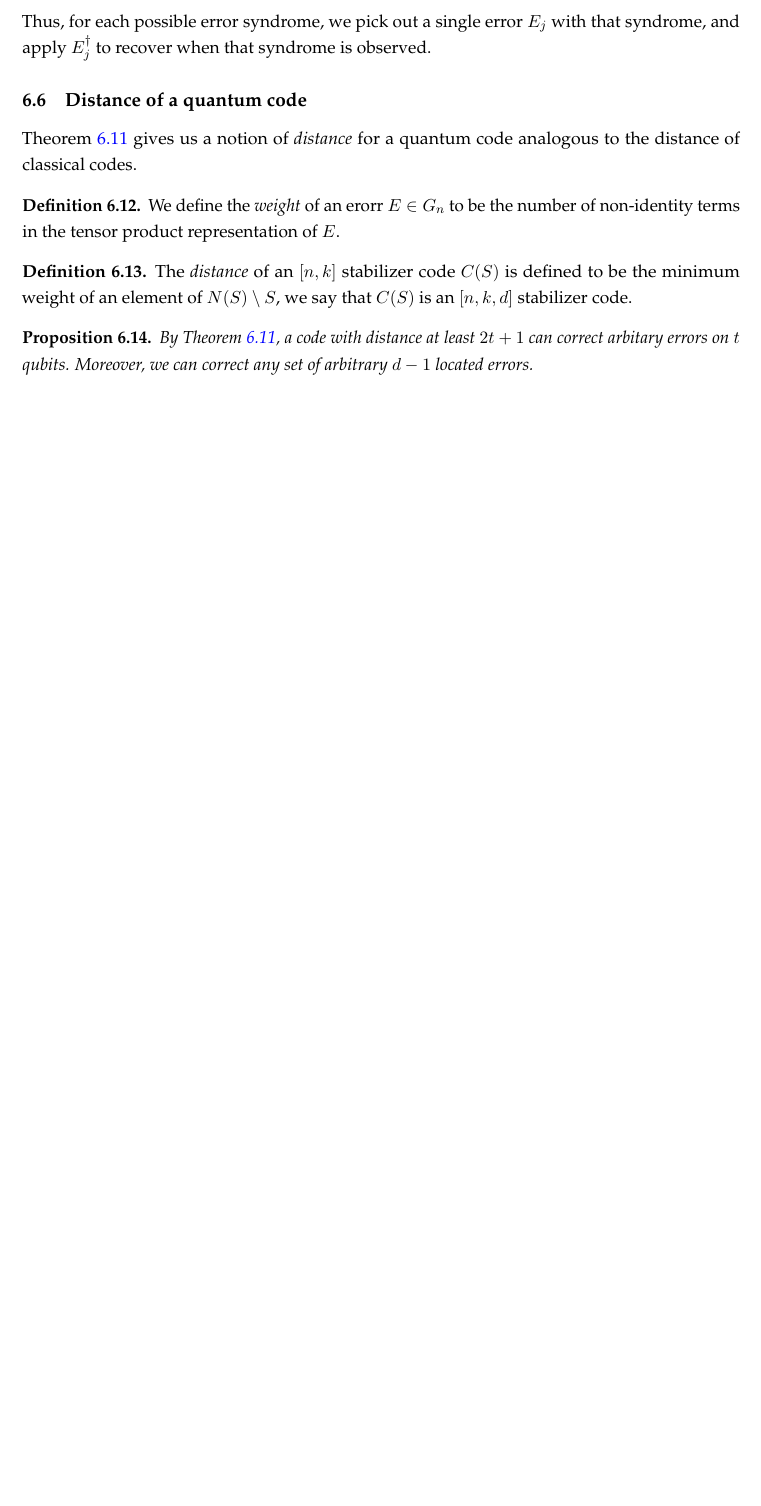
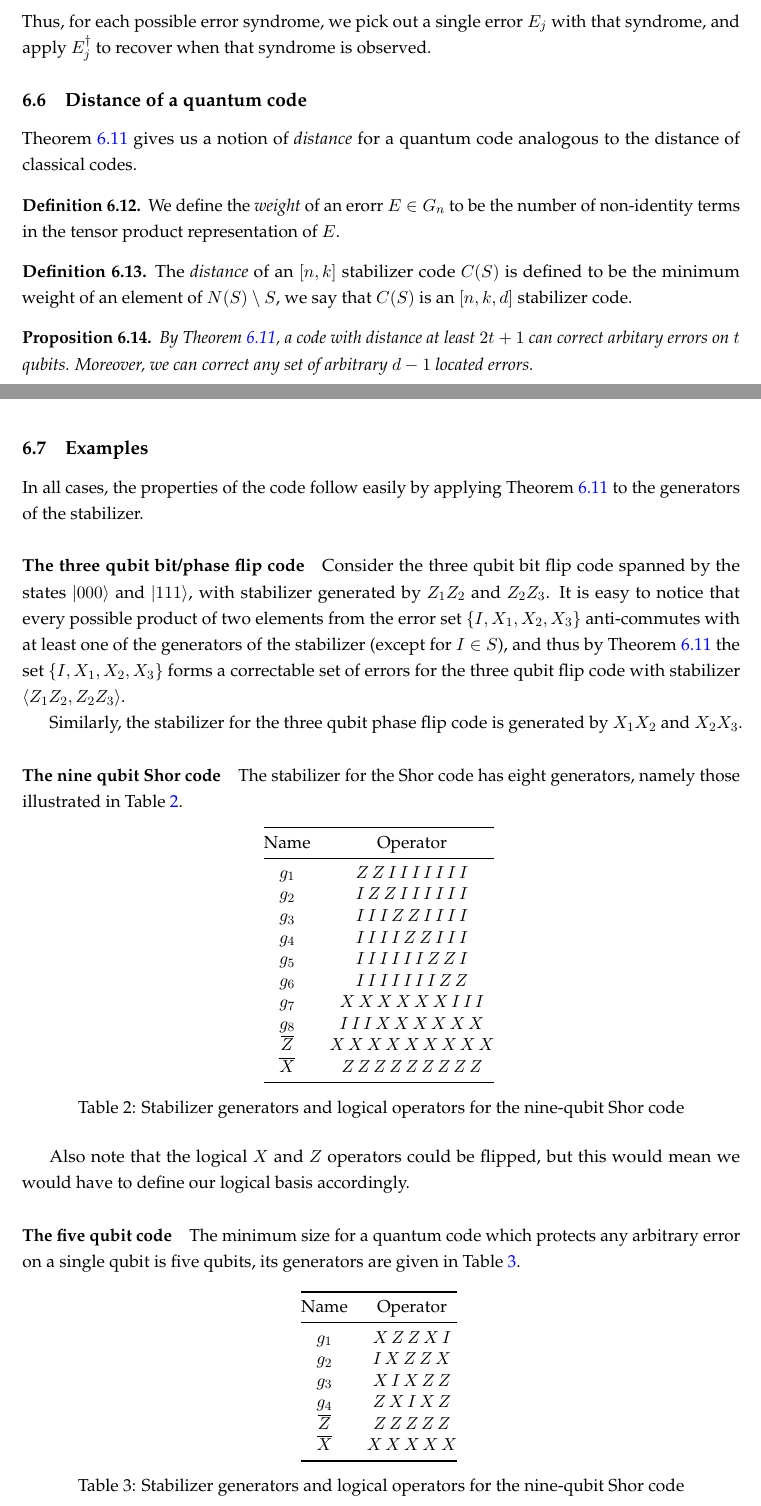
Before and after one commit to gkhater/QEC-notes, a LaTeX document (Quantum Error Correction/QEC-notes.tex): part of page 22 of 23 before the commit and two parts of pages 22 and 23 of 24 after it, the two joined at a grey line, cut so that both start at the same text, the shorter picture padded with empty space. Compiled offline with pdfLaTeX.

Commit message:
Examples of the stabilizer formalism

```diff
--- a/Quantum Error Correction/QEC-notes.tex
+++ b/Quantum Error Correction/QEC-notes.tex
@@ -1015,3 +1015,63 @@ analogous to the distance of classical codes.
   errors on $t$ qubits. Moreover, we can correct any set of arbitrary $d-1$ located errors.
 \end{proposition}
 
+\subsection{Examples}
+In all cases, the properties of the code follow easily by applying Theorem \ref{thm:conditions-stabilizer-codes} to the
+generators of the stabilizer.
+
+\paragraph{The three qubit bit/phase flip code}
+Consider the three qubit bit flip code spanned by the states
+$\ket{000}$ and $\ket{111}$, with stabilizer generated by $Z_1 Z_2$ and $Z_2 Z_3$.
+It is easy to notice that every possible product of two elements from the error set $\{I, X_1, X_2, X_3\}$
+anti-commutes with at least one of the generators of the stabilizer (except for $I \in S$),
+and thus by Theorem \ref{thm:conditions-stabilizer-codes} the set $\{I, X_1, X_2, X_3\}$ forms a correctable set of
+errors for the three qubit flip code with stabilizer $\langle Z_1 Z_2, Z_2 Z_3\rangle$.
+
+Similarly, the stabilizer for the three qubit phase flip code is generated by $X_1 X_2$ and $X_2 X_3$.
+
+\paragraph{The nine qubit Shor code}
+The stabilizer for the Shor code has eight generators, namely those illustrated in Table \ref{tab:generators-Shor}.
+
+\begin{table}[h]
+\centering
+\begin{tabular}{@{}c c@{}}
+\toprule
+Name & Operator \\
+\midrule
+$g_{1}$ & $Z\,Z\,I\,I\,I\,I\,I\,I\,I$ \\
+$g_{2}$ & $I\,Z\,Z\,I\,I\,I\,I\,I\,I$ \\
+$g_{3}$ & $I\,I\,I\,Z\,Z\,I\,I\,I\,I$ \\
+$g_{4}$ & $I\,I\,I\,I\,Z\,Z\,I\,I\,I$ \\
+$g_{5}$ & $I\,I\,I\,I\,I\,I\,Z\,Z\,I$ \\
+$g_{6}$ & $I\,I\,I\,I\,I\,I\,I\,Z\,Z$ \\
+$g_{7}$ & $X\,X\,X\,X\,X\,X\,I\,I\,I$ \\
+$g_{8}$ & $I\,I\,I\,X\,X\,X\,X\,X\,X$ \\
+$\overline Z$ & $X\,X\,X\,X\,X\,X\,X\,X\,X$ \\
+$\overline X$ & $Z\,Z\,Z\,Z\,Z\,Z\,Z\,Z\,Z$ \\
+\bottomrule
+\end{tabular}
+\caption{Stabilizer generators and logical operators for the nine-qubit Shor code}
+\label{tab:generators-Shor}
+\end{table}
+Also note that the logical $X$ and $Z$ operators could be flipped, but this would mean we would have to define our logical
+basis accordingly.
+
+\paragraph{The five qubit code}
+The minimum size for a quantum code which protects any arbitrary error on a single qubit
+is five qubits, its generators are given in Table \ref{tab:generators-five-qubit}.
+
+\begin{table}[h]
+\centering
+\begin{tabular}{@{}c c@{}}
+\toprule
+Name & Operator \\
+\midrule
+$g_{1}$ & $X\,Z\,Z\,X\,I$ \\
+$g_{2}$ & $I\,X\,Z\,Z\,X$ \\
+$g_{3}$ & $X\,I\,X\,Z\,Z$ \\
+$g_{4}$ & $Z\,X\,I\,X\,Z$ \\
+$\overline Z$ & $Z\,Z\,Z\,Z\,Z$ \\
+$\overline X$ & $X\,X\,X\,X\,X$ \\
+\bottomrule
+\end{tabular}
+\caption{Stabilizer generators and logical operators for the nine-qubit Shor code}
@@ -1017,0 +1083,15 @@ analogous to the distance of classical codes.
+\lvert0_L\rangle &= \frac{1}{4}\Bigl[
+   \lvert00000\rangle + \lvert10010\rangle + \lvert01001\rangle + \lvert10100\rangle
+   + \lvert01010\rangle - \lvert11011\rangle - \lvert00110\rangle - \lvert11000\rangle\notag\\
+ &\quad\;\;\;
+   -\,\lvert11101\rangle - \lvert00011\rangle - \lvert11110\rangle - \lvert01111\rangle
+   - \lvert10001\rangle - \lvert01100\rangle - \lvert10111\rangle + \lvert00101\rangle
+\Bigr],\\
+\lvert1_L\rangle &= \frac{1}{4}\Bigl[
+   \lvert11111\rangle + \lvert01101\rangle + \lvert10110\rangle + \lvert01011\rangle
+   + \lvert10101\rangle - \lvert00100\rangle - \lvert11001\rangle - \lvert00111\rangle\notag\\
+ &\quad\;\;\;
+   -\,\lvert00010\rangle - \lvert11100\rangle - \lvert00001\rangle - \lvert10000\rangle
+   - \lvert01110\rangle - \lvert10011\rangle - \lvert01000\rangle + \lvert11010\rangle
+\Bigr].
+\end{align}
```
Also changed, not shown: Quantum Error Correction/QEC-notes.tex (27 more changed lines).
